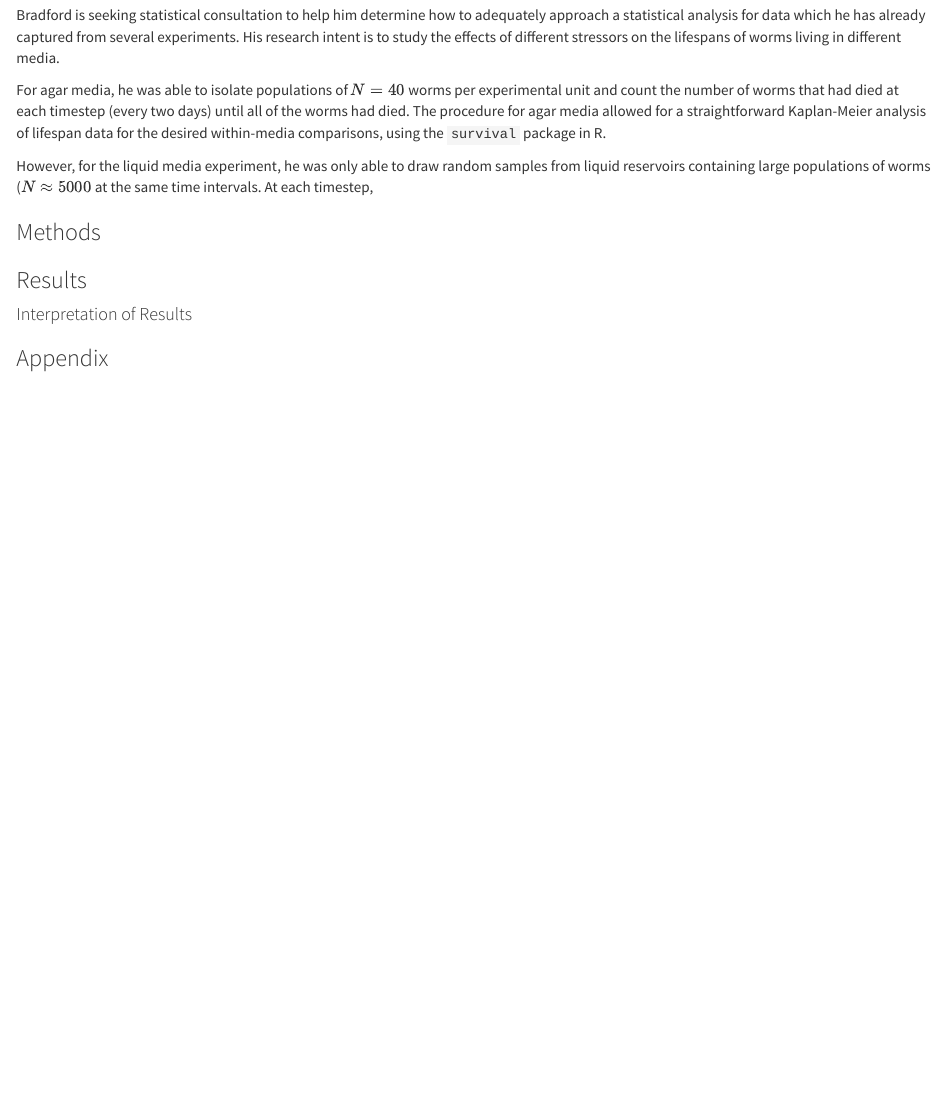
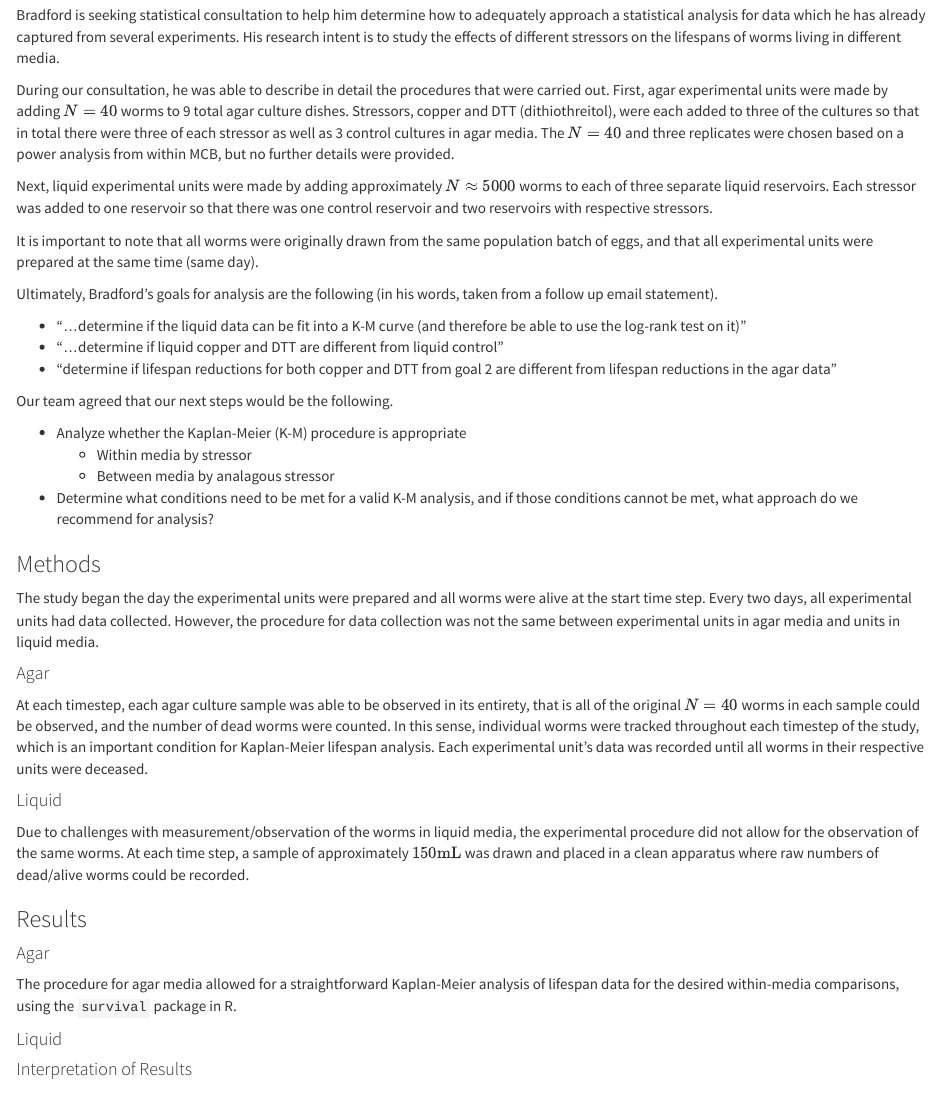
Before and after one commit to alexsalce/statistical-consulting, an R Markdown document (Bradford Hull/STAT688_BHull_Report.Rmd): the page in a window 1100 px wide, from 580 px down. Rendered offline with R 4.5, knitr and Pandoc, with nearby package versions.

Commit message:
updates to rmd

```diff
--- a/Bradford Hull/STAT688_BHull_Report.Rmd
+++ b/Bradford Hull/STAT688_BHull_Report.Rmd
@@ -28,16 +28,46 @@ Bradford was able to provide his data in Excel for our review. The agar media ex
 
 Bradford is seeking statistical consultation to help him determine how to adequately approach a statistical analysis for data which he has already captured from several experiments. His research intent is to study the effects of different stressors on the lifespans of worms living in different media.
 
+During our consultation, he was able to describe in detail the procedures that were carried out.  First, agar experimental units were made by adding $N=40$ worms to 9 total agar culture dishes. Stressors, copper and DTT (dithiothreitol), were each added to three of the cultures so that in total there were three of each stressor as well as 3 control cultures in agar media. The $N=40$ and three replicates were chosen based on a power analysis from within MCB, but no further details were provided.
 
+Next, liquid experimental units were made by adding approximately $N \approx 5000$ worms to each of three separate liquid reservoirs. Each stressor was added to one reservoir so that there was one control reservoir and two reservoirs with respective stressors.
 
-For agar media, he was able to isolate populations of $N=40$ worms per experimental unit and count the number of worms that had died at each timestep (every two days) until all of the worms had died. The procedure for agar media allowed for a straightforward Kaplan-Meier analysis of lifespan data for the desired within-media comparisons, using the `survival` package in R.
+It is important to note that all worms were originally drawn from the same population batch of eggs, and that all experimental units were prepared at the same time (same day).
 
-However, for the liquid media experiment, he was only able to draw random samples from liquid reservoirs containing large populations of worms ($N\approx 5000$ at the same time intervals. At each timestep,
+Ultimately, Bradford's goals for analysis are the following (in his words, taken from a follow up email statement).
 
++ "...determine if the liquid data can be fit into a K-M curve (and therefore be able to use the log-rank test on it)"
++ "...determine if liquid copper and DTT are different from liquid control"
++ "determine if lifespan reductions for both copper and DTT from goal 2 are different from lifespan reductions in the agar data"
+
+Our team agreed that our next steps would be the following.
+
++ Analyze whether the Kaplan-Meier (K-M) procedure is appropriate
+  + Within media by stressor
+  + Between media by analagous stressor
++ Determine what conditions need to be met for a valid K-M analysis, and if those conditions cannot be met, what approach do we recommend for analysis?
 
 ### Methods
 
+The study began the day the experimental units were prepared and all worms were alive at the start time step. Every two days, all experimental units had data collected. However, the procedure for data collection was not the same between experimental units in agar media and units in liquid media.
+
+#### Agar
+
+At each timestep, each agar culture sample was able to be observed in its entirety, that is all of the original $N=40$ worms in each sample could be observed, and the number of dead worms were counted. In this sense, individual worms were tracked throughout each timestep of the study, which is an important condition for Kaplan-Meier lifespan analysis. Each experimental unit's data was recorded until all worms in their respective units were deceased.
+
+#### Liquid
+
+Due to challenges with measurement/observation of the worms in liquid media, the experimental procedure did not allow for the observation of the same worms. At each time step, a sample of approximately $150\text{mL}$ was drawn and placed in a clean apparatus where raw numbers of dead/alive worms could be recorded.
+
 ### Results
+
+#### Agar
+
+The procedure for agar media allowed for a straightforward Kaplan-Meier analysis of lifespan data for the desired within-media comparisons, using the `survival` package in R.
+
+#### Liquid
+
+
 
 #### Interpretation of Results
 
```
Also changed, not shown: Bradford Hull/STAT688_BHull_Report.html.
